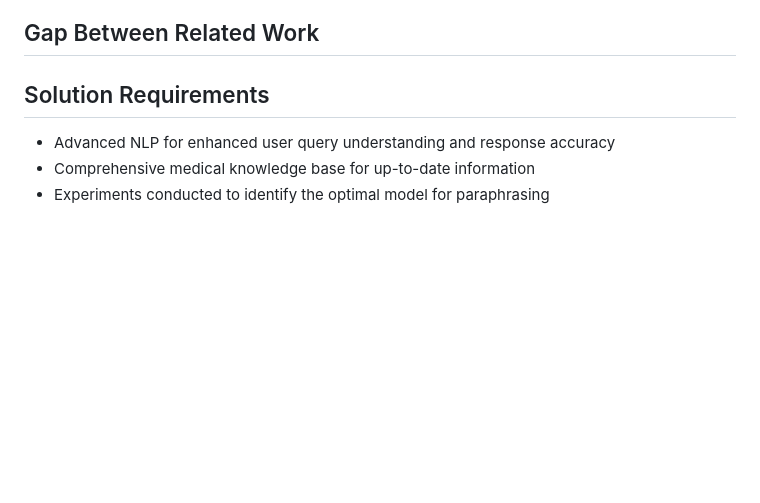
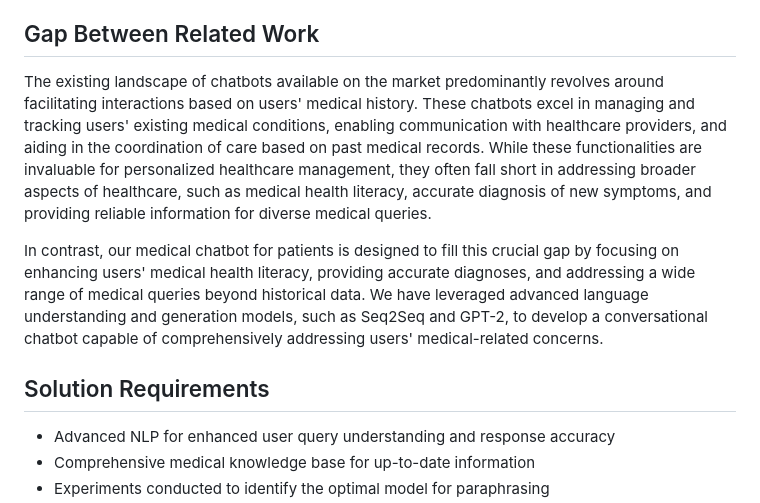
Before and after one commit to tanziltonmoy/Medical-Chabot-for-Patients, a Markdown page: readme.md, the part around the change. Drawn GitHub-style; blank space fills up the shorter version.

```diff
--- a/readme.md
+++ b/readme.md
@@ -73,6 +73,11 @@ Objectives: The main objective of Ada Health is to democratize access to healthc
 NLP Architecture: Ada Health utilizes a sophisticated NLP architecture consisting of deep learning models, probabilistic algorithms, and medical knowledge bases. It employs techniques like natural language understanding (NLU), sentiment analysis, and probabilistic reasoning to interpret user input, generate hypotheses, and provide personalized health insights. The architecture may incorporate pretrained language models, medical ontologies, and domain-specific knowledge graphs to enhance accuracy and relevance.
 
 ## Gap Between Related Work
+
+The existing landscape of chatbots available on the market predominantly revolves around facilitating interactions based on users' medical history. These chatbots excel in managing and tracking users' existing medical conditions, enabling communication with healthcare providers, and aiding in the coordination of care based on past medical records. While these functionalities are invaluable for personalized healthcare management, they often fall short in addressing broader aspects of healthcare, such as medical health literacy, accurate diagnosis of new symptoms, and providing reliable information for diverse medical queries.
+
+In contrast, our medical chatbot for patients is designed to fill this crucial gap by focusing on enhancing users' medical health literacy, providing accurate diagnoses, and addressing a wide range of medical queries beyond historical data. We have leveraged advanced language understanding and generation models, such as Seq2Seq and GPT-2, to develop a conversational chatbot capable of comprehensively addressing users' medical-related concerns.
+
 
 ## Solution Requirements
 - Advanced NLP for enhanced user query understanding and response accuracy
```
